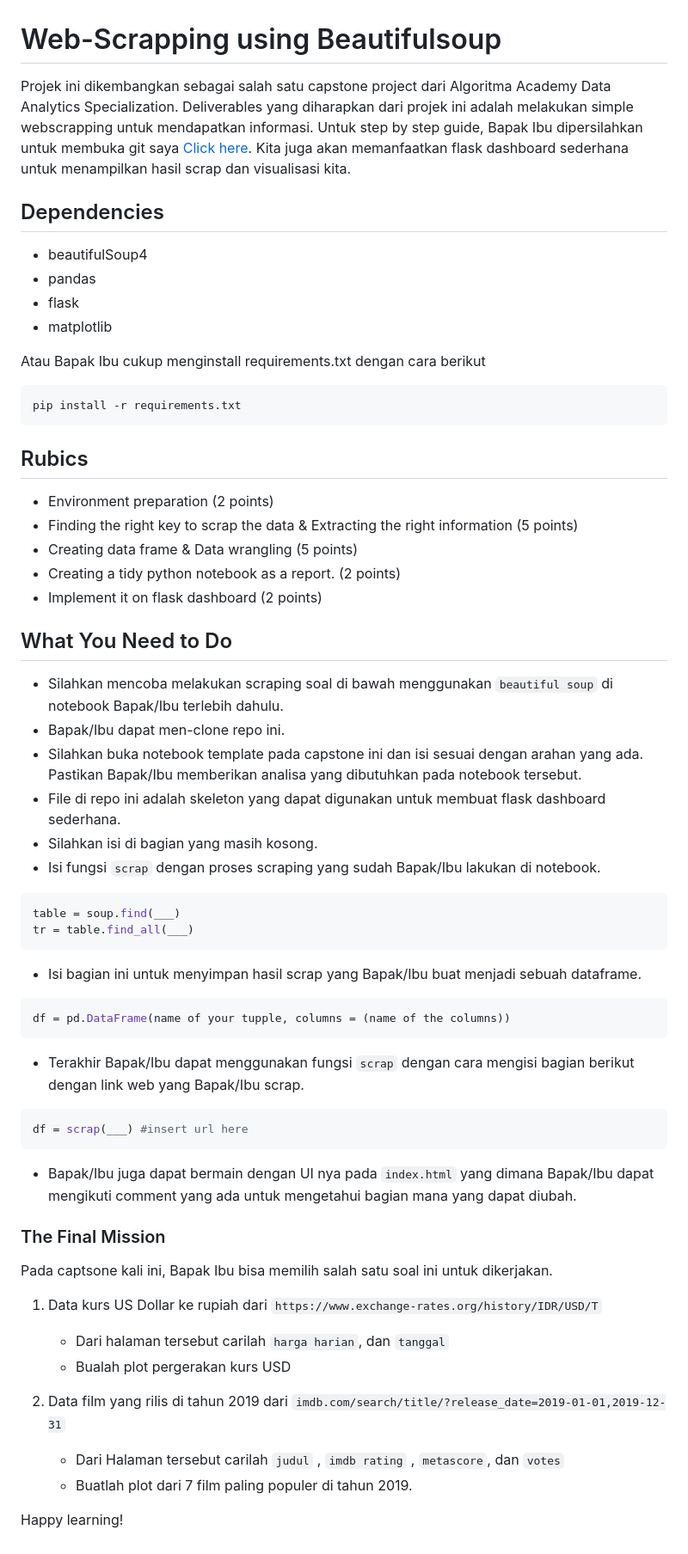
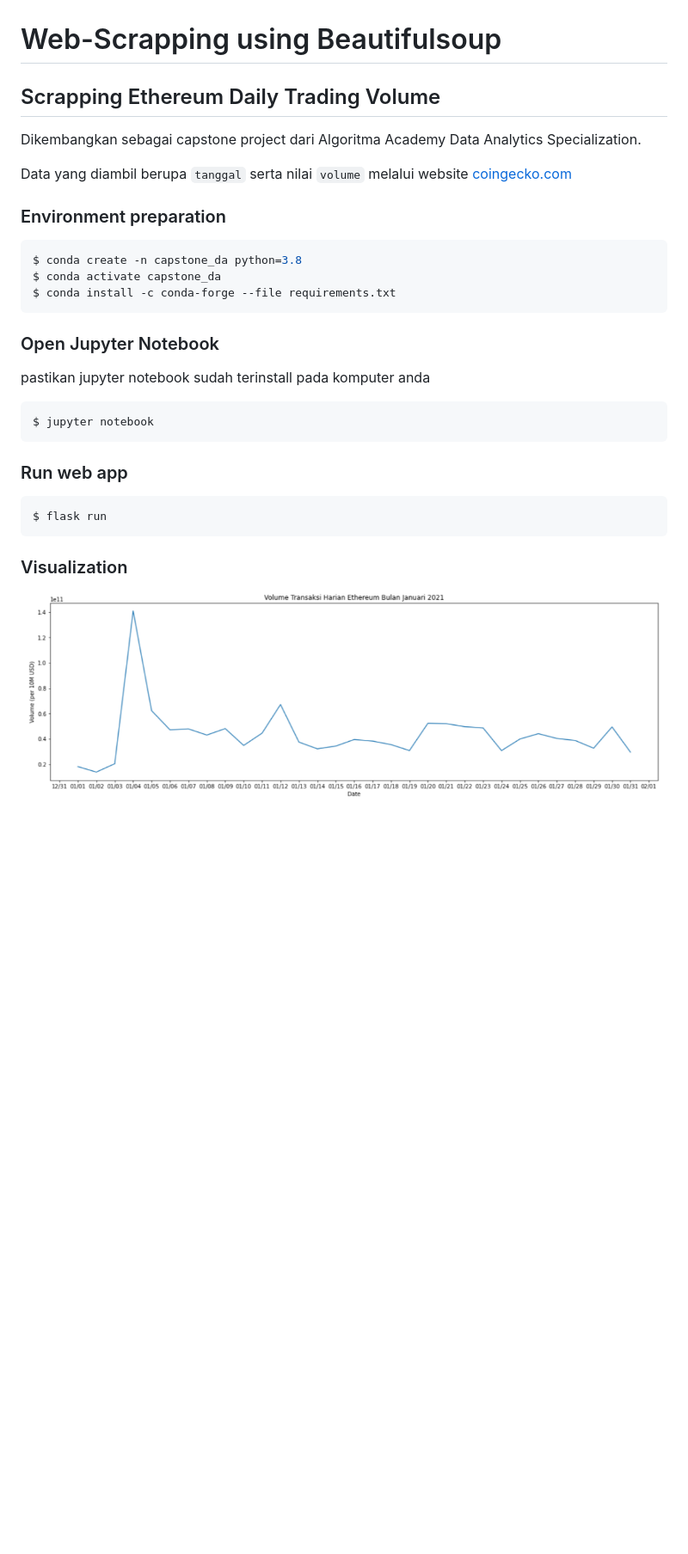
Before and after one commit to stefkim/ETH_trading_volume, a Markdown page: README.md, the part around the change. Shown: that part at 86% size. Drawn GitHub-style; pictures changed too: assets/plot.png (added); blank space fills up the shorter version.

Commit message:
final push
penyelesaian pengerjaan capstone berupa report pada notebook, env preparation pada README.md, dan web app

````diff
--- a/README.md
+++ b/README.md
@@ -1,70 +1,32 @@
 # Web-Scrapping using Beautifulsoup
 
-Projek ini dikembangkan sebagai salah satu capstone project dari Algoritma Academy Data Analytics Specialization. Deliverables yang diharapkan dari projek ini adalah melakukan simple webscrapping untuk mendapatkan informasi. Untuk step by step guide, Bapak Ibu dipersilahkan untuk membuka git saya [Click here](https://github.com/t3981-h/Webscrapping-with-BeautifulSoup "Webscrapping with Beautiful Soup"). Kita juga akan memanfaatkan flask dashboard sederhana untuk menampilkan hasil scrap dan visualisasi kita.
+## Scrapping Ethereum Daily Trading Volume
 
-## Dependencies
+Dikembangkan sebagai capstone project dari Algoritma Academy Data Analytics Specialization.
 
-- beautifulSoup4
-- pandas
-- flask
-- matplotlib
 
-Atau Bapak Ibu cukup menginstall requirements.txt dengan cara berikut
+Data yang diambil berupa `tanggal` serta nilai `volume` melalui website [coingecko.com](https://www.coingecko.com/en/coins/ethereum/historical_data)
 
-```python
-pip install -r requirements.txt
+### Environment preparation
+
+```bash
+$ conda create -n capstone_da python=3.8
+$ conda activate capstone_da
+$ conda install -c conda-forge --file requirements.txt
 ```
 
-## Rubics
-
-- Environment preparation (2 points)
-- Finding the right key to scrap the data  & Extracting the right information (5 points)
-- Creating data frame & Data wrangling (5 points)
-- Creating a tidy python notebook as a report. (2 points)
-- Implement it on flask dashboard (2 points)
+### Open Jupyter Notebook
+pastikan jupyter notebook sudah terinstall  pada komputer anda
+```bash
+$ jupyter notebook
+```
 
 
-## What You Need to Do
-
-* Silahkan mencoba melakukan scraping soal di bawah menggunakan `beautiful soup` di notebook Bapak/Ibu terlebih dahulu.
-* Bapak/Ibu dapat men-clone repo ini.
-* Silahkan buka notebook template pada capstone ini dan isi sesuai dengan arahan yang ada. Pastikan Bapak/Ibu memberikan analisa yang dibutuhkan pada notebook tersebut.
-* File di repo ini adalah skeleton yang dapat digunakan untuk membuat flask dashboard sederhana.
-* Silahkan isi di bagian yang masih kosong.
-* Isi fungsi `scrap` dengan proses scraping yang sudah Bapak/Ibu lakukan di notebook.
-
-```python
-table = soup.find(___)
-tr = table.find_all(___)
+### Run web app
+```bash
+$ flask run
 ```
 
-* Isi bagian ini untuk menyimpan hasil scrap yang Bapak/Ibu buat menjadi sebuah dataframe.
+### Visualization
 
-```python
-df = pd.DataFrame(name of your tupple, columns = (name of the columns))
-```
-
-* Terakhir Bapak/Ibu dapat menggunakan fungsi `scrap` dengan cara mengisi bagian berikut dengan link web yang Bapak/Ibu scrap.
-
-```python
-df = scrap(___) #insert url here
-```
-
-* Bapak/Ibu juga dapat bermain dengan UI nya pada `index.html` yang dimana Bapak/Ibu dapat mengikuti comment yang ada untuk mengetahui bagian mana yang dapat diubah.
-
-### The Final Mission
-
-Pada captsone kali ini, Bapak Ibu bisa memilih salah satu soal ini untuk dikerjakan.
-
-1. Data kurs US Dollar ke rupiah dari `https://www.exchange-rates.org/history/IDR/USD/T`
-
-    * Dari halaman tersebut carilah `harga harian`, dan `tanggal`
-    * Bualah plot pergerakan kurs USD
-
-2. Data film yang rilis di tahun 2019 dari `imdb.com/search/title/?release_date=2019-01-01,2019-12-31`
-
-    * Dari Halaman tersebut carilah `judul` , `imdb rating` , `metascore`, dan `votes`
-    * Buatlah plot dari 7 film paling populer di tahun 2019.
-
-
-Happy learning!
+![](assets/plot.png)
````
Also changed, not shown: 3 other files.
